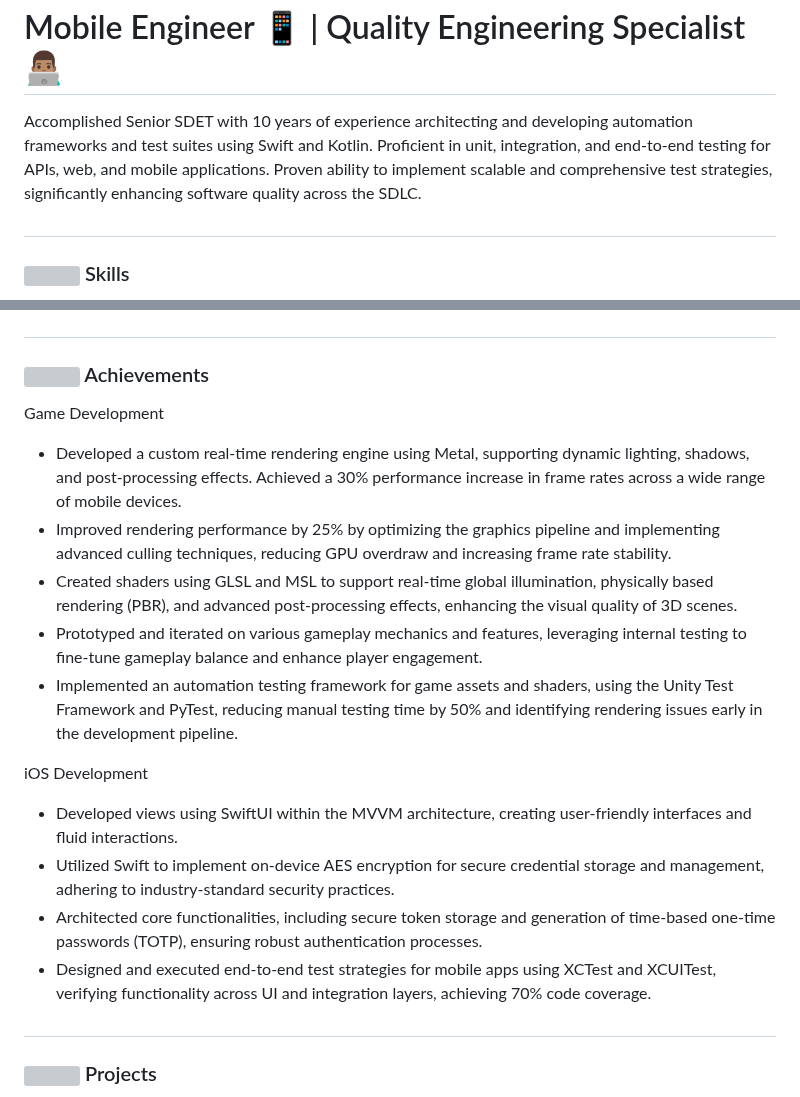
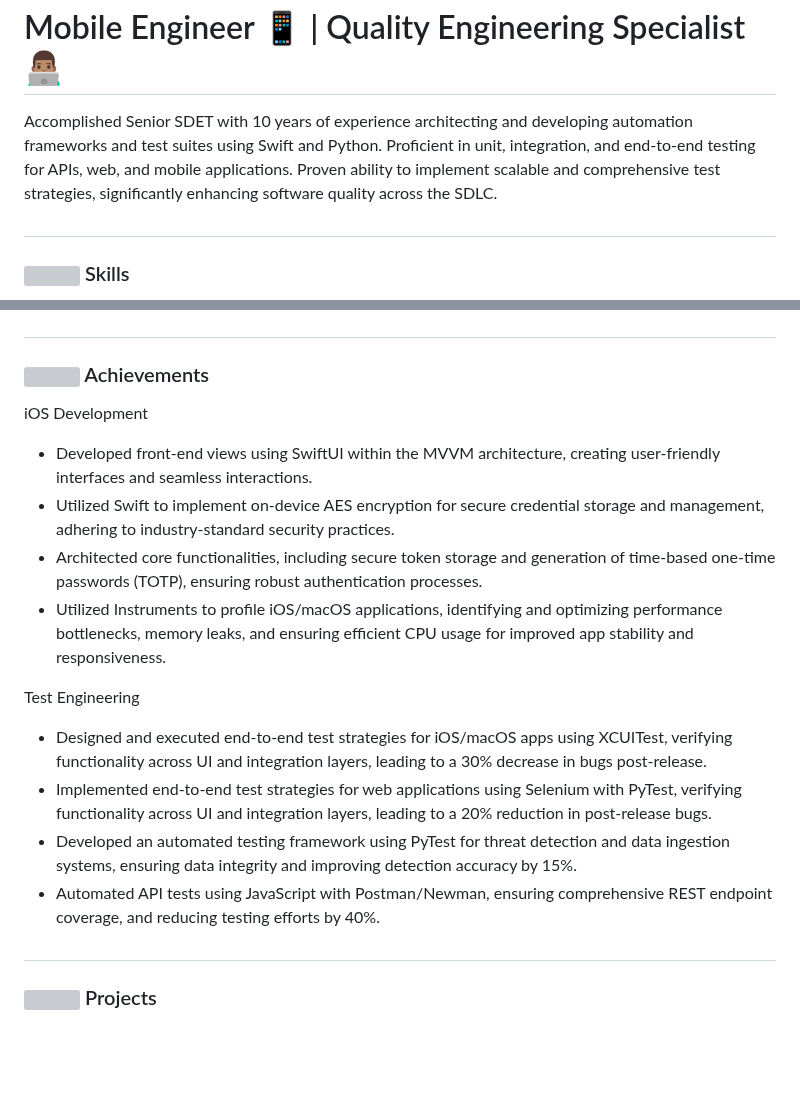
Before and after one commit to KelCodesStuff/KelCodesStuff, a Markdown page: README.md, 2 parts joined by grey strips. Drawn GitHub-style; blank space fills up the shorter version; grey boxes are pictures that could not be loaded.

```diff
--- a/README.md
+++ b/README.md
@@ -1,6 +1,6 @@
 <h1 align="left"> Mobile Engineer 📱 |  Quality Engineering Specialist 👨🏽‍💻 </h1>
 
-Accomplished Senior SDET with 10 years of experience architecting and developing automation frameworks and test suites using Swift and Kotlin. Proficient in unit, integration, and end-to-end testing for APIs, web, and mobile applications. Proven ability to implement scalable and comprehensive test strategies, significantly enhancing software quality across the SDLC.
+Accomplished Senior SDET with 10 years of experience architecting and developing automation frameworks and test suites using Swift and Python. Proficient in unit, integration, and end-to-end testing for APIs, web, and mobile applications. Proven ability to implement scalable and comprehensive test strategies, significantly enhancing software quality across the SDLC.
 
 ## <h3 align="left"> <img align="center" src="https://img.icons8.com/color/50/xcode.png"/> Skills</h3>
 
@@ -39,19 +39,22 @@ Testing Frameworks
 
 
 ## <h3 align="left"> <img align="center" src="https://img.icons8.com/color/50/trophy.png"/> Achievements</h3>
-Game Development
-- Developed a custom real-time rendering engine using Metal, supporting dynamic lighting, shadows, and post-processing effects. Achieved a 30% performance increase in frame rates across a wide range of mobile devices.
-- Improved rendering performance by 25% by optimizing the graphics pipeline and implementing advanced culling techniques, reducing GPU overdraw and increasing frame rate stability.
-- Created shaders using GLSL and MSL to support real-time global illumination, physically based rendering (PBR), and advanced post-processing effects, enhancing the visual quality of 3D scenes.
-- Prototyped and iterated on various gameplay mechanics and features, leveraging internal testing to fine-tune gameplay balance and enhance player engagement.
-- Implemented an automation testing framework for game assets and shaders, using the Unity Test Framework and PyTest, reducing manual testing time by 50% and identifying rendering issues early in the development pipeline.
+
+iOS Development
+- Developed front-end views using SwiftUI within the MVVM architecture, creating user-friendly interfaces and seamless interactions.
+- Utilized Swift to implement on-device AES encryption for secure credential storage and management, adhering to industry-standard security practices.
+- Architected core functionalities, including secure token storage and generation of time-based one-time passwords (TOTP), ensuring robust authentication processes.
+- Utilized Instruments to profile iOS/macOS applications, identifying and optimizing performance bottlenecks, memory leaks, and ensuring efficient CPU usage for improved app stability and responsiveness.
+
+Test Engineering
+- Designed and executed end-to-end test strategies for iOS/macOS apps using XCUITest, verifying functionality across UI and integration layers, leading to a 30% decrease in bugs post-release.
+- Implemented end-to-end test strategies for web applications using Selenium with PyTest, verifying functionality across UI and integration layers, leading to a 20% reduction in post-release bugs.
+- Developed an automated testing framework using PyTest for threat detection and data ingestion systems, ensuring data integrity and improving detection accuracy by 15%.
+- Automated API tests using JavaScript with Postman/Newman, ensuring comprehensive REST endpoint coverage, and reducing testing efforts by 40%.
 
 
-iOS Development
-- Developed views using SwiftUI within the MVVM architecture, creating user-friendly interfaces and fluid interactions.
-- Utilized Swift to implement on-device AES encryption for secure credential storage and management, adhering to industry-standard security practices.
-- Architected core functionalities, including secure token storage and generation of time-based one-time passwords (TOTP), ensuring robust authentication processes.
-- Designed and executed end-to-end test strategies for mobile apps using XCTest and XCUITest, verifying functionality across UI and integration layers, achieving 70% code coverage.
+
+
 
 ## <h3 align="left"> <img align="center" src="https://img.icons8.com/color/50/unity.png"/> Projects</h3>
 
```
Also changed, not shown: other parts of README.md (+3 -3 lines).
